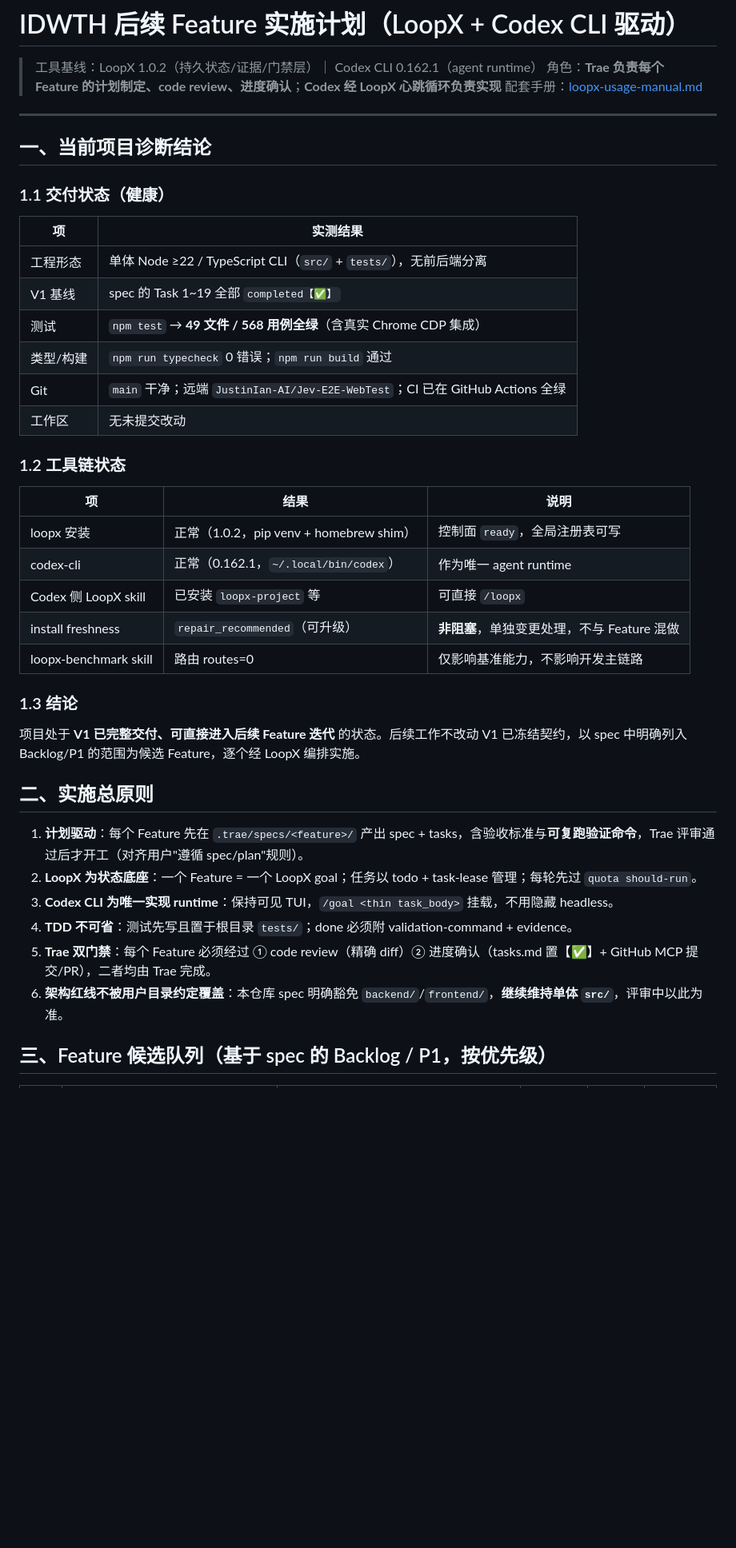
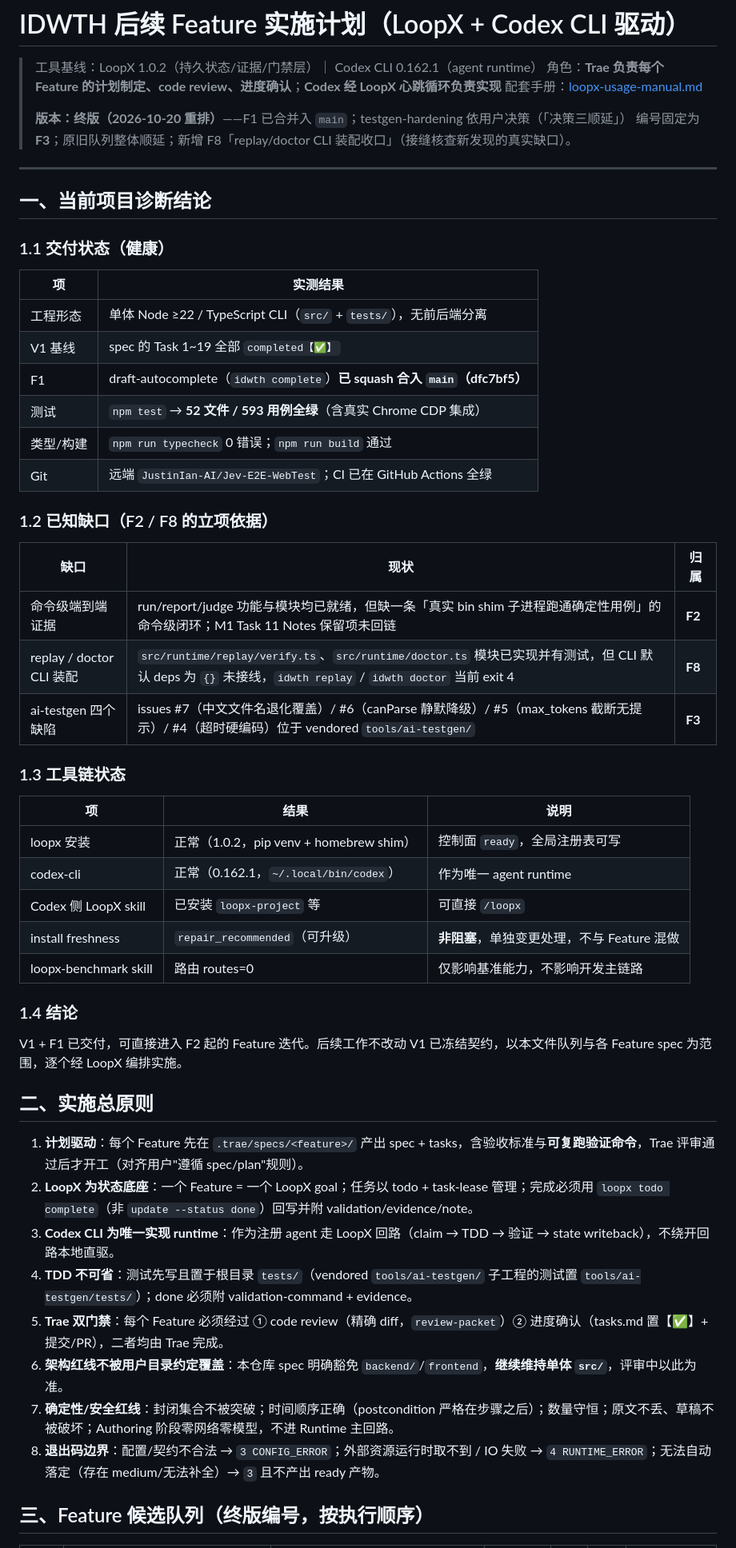
Before and after one commit to JustinIan-AI/Jev-E2E-WebTest, a Markdown page: docs/loopx/feature-implementation-plan.md, the part around one of its changes. Shown at 80% size. Drawn GitHub-style; blank space fills up the shorter version.

```diff
--- a/docs/loopx/feature-implementation-plan.md
+++ b/docs/loopx/feature-implementation-plan.md
@@ -3,6 +3,9 @@
 > 工具基线：LoopX 1.0.2（持久状态/证据/门禁层）｜ Codex CLI 0.162.1（agent runtime）
 > 角色：**Trae 负责每个 Feature 的计划制定、code review、进度确认**；**Codex 经 LoopX 心跳循环负责实现**
 > 配套手册：[loopx-usage-manual.md](./loopx-usage-manual.md)
+>
+> **版本：终版（2026-10-20 重排）**——F1 已合并入 `main`；testgen-hardening 依用户决策（「决策三顺延」）
+> 编号固定为 **F3**；原旧队列整体顺延；新增 F8「replay/doctor CLI 装配收口」（接缝核查新发现的真实缺口）。
 
 ---
 
@@ -13,12 +16,19 @@
 |---|---|
 | 工程形态 | 单体 Node ≥22 / TypeScript CLI（`src/` + `tests/`），无前后端分离 |
 | V1 基线 | spec 的 Task 1~19 全部 `completed【✅】` |
-| 测试 | `npm test` → **49 文件 / 568 用例全绿**（含真实 Chrome CDP 集成） |
+| F1 | draft-autocomplete（`idwth complete`）**已 squash 合入 `main`（dfc7bf5）** |
+| 测试 | `npm test` → **52 文件 / 593 用例全绿**（含真实 Chrome CDP 集成） |
 | 类型/构建 | `npm run typecheck` 0 错误；`npm run build` 通过 |
-| Git | `main` 干净；远端 `JustinIan-AI/Jev-E2E-WebTest`；CI 已在 GitHub Actions 全绿 |
-| 工作区 | 无未提交改动 |
+| Git | 远端 `JustinIan-AI/Jev-E2E-WebTest`；CI 已在 GitHub Actions 全绿 |
 
-### 1.2 工具链状态
+### 1.2 已知缺口（F2 / F8 的立项依据）
+| 缺口 | 现状 | 归属 |
+|---|---|---|
+| 命令级端到端证据 | run/report/judge 功能与模块均已就绪，但缺一条「真实 bin shim 子进程跑通确定性用例」的命令级闭环；M1 Task 11 Notes 保留项未回链 | **F2** |
+| replay / doctor CLI 装配 | `src/runtime/replay/verify.ts`、`src/runtime/doctor.ts` 模块已实现并有测试，但 CLI 默认 deps 为 `{}` 未接线，`idwth replay` / `idwth doctor` 当前 exit 4 | **F8** |
+| ai-testgen 四个缺陷 | issues #7（中文文件名退化覆盖）/ #6（canParse 静默降级）/ #5（max_tokens 截断无提示）/ #4（超时硬编码）位于 vendored `tools/ai-testgen/` | **F3** |
+
+### 1.3 工具链状态
 | 项 | 结果 | 说明 |
 |---|---|---|
 | loopx 安装 | 正常（1.0.2，pip venv + homebrew shim） | 控制面 `ready`，全局注册表可写 |
@@ -27,17 +37,19 @@
 | install freshness | `repair_recommended`（可升级） | **非阻塞**，单独变更处理，不与 Feature 混做 |
 | loopx-benchmark skill | 路由 routes=0 | 仅影响基准能力，不影响开发主链路 |
 
-### 1.3 结论
-项目处于 **V1 已完整交付、可直接进入后续 Feature 迭代** 的状态。后续工作不改动 V1 已冻结契约，以 spec 中明确列入 Backlog/P1 的范围为候选 Feature，逐个经 LoopX 编排实施。
+### 1.4 结论
+V1 + F1 已交付，可直接进入 F2 起的 Feature 迭代。后续工作不改动 V1 已冻结契约，以本文件队列与各 Feature spec 为范围，逐个经 LoopX 编排实施。
 
 ## 二、实施总原则
 
 1. **计划驱动**：每个 Feature 先在 `.trae/specs/<feature>/` 产出 spec + tasks，含验收标准与**可复跑验证命令**，Trae 评审通过后才开工（对齐用户"遵循 spec/plan"规则）。
-2. **LoopX 为状态底座**：一个 Feature = 一个 LoopX goal；任务以 todo + task-lease 管理；每轮先过 `quota should-run`。
-3. **Codex CLI 为唯一实现 runtime**：保持可见 TUI，`/goal <thin task_body>` 挂载，不用隐藏 headless。
-4. **TDD 不可省**：测试先写且置于根目录 `tests/`；done 必须附 validation-command + evidence。
-5. **Trae 双门禁**：每个 Feature 必须经过 ① code review（精确 diff）② 进度确认（tasks.md 置【✅】+ GitHub MCP 提交/PR），二者均由 Trae 完成。
-6. **架构红线不被用户目录约定覆盖**：本仓库 spec 明确豁免 `backend/`/`frontend/`，**继续维持单体 `src/`**，评审中以此为准。
+2. **LoopX 为状态底座**：一个 Feature = 一个 LoopX goal；任务以 todo + task-lease 管理；完成必须用 `loopx todo complete`（非 `update --status done`）回写并附 validation/evidence/note。
+3. **Codex CLI 为唯一实现 runtime**：作为注册 agent 走 LoopX 回路（claim → TDD → 验证 → state writeback），不绕开回路本地直驱。
+4. **TDD 不可省**：测试先写且置于根目录 `tests/`（vendored `tools/ai-testgen/` 子工程的测试置 `tools/ai-testgen/tests/`）；done 必须附 validation-command + evidence。
+5. **Trae 双门禁**：每个 Feature 必须经过 ① code review（精确 diff，`review-packet`）② 进度确认（tasks.md 置【✅】+ 提交/PR），二者均由 Trae 完成。
+6. **架构红线不被用户目录约定覆盖**：本仓库 spec 明确豁免 `backend/`/`frontend`，**继续维持单体 `src/`**，评审中以此为准。
+7. **确定性/安全红线**：封闭集合不被突破；时间顺序正确（postcondition 严格在步骤之后）；数量守恒；原文不丢、草稿不被破坏；Authoring 阶段零网络零模型，不进 Runtime 主回路。
+8. **退出码边界**：配置/契约不合法 → `3 CONFIG_ERROR`；外部资源运行时取不到 / IO 失败 → `4 RUNTIME_ERROR`；无法自动落定（存在 medium/无法补全）→ `3` 且不产出 ready 产物。
 
-## 三、Feature 候选队列（基于 spec 的 Backlog / P1，按优先级）
+## 三、Feature 候选队列（终版编号，按执行顺序）
 
```
Also changed, not shown: other parts of docs/loopx/feature-implementation-plan.md (+70 -53 lines).
